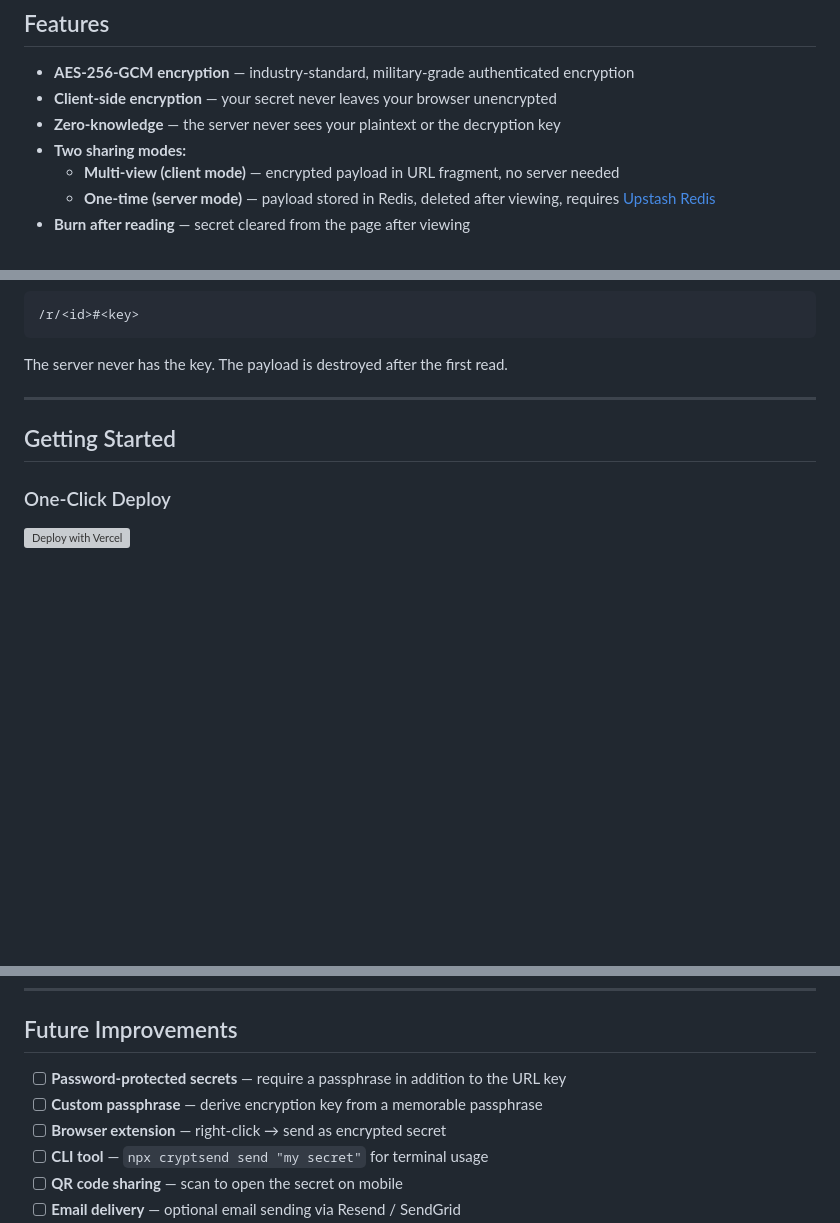
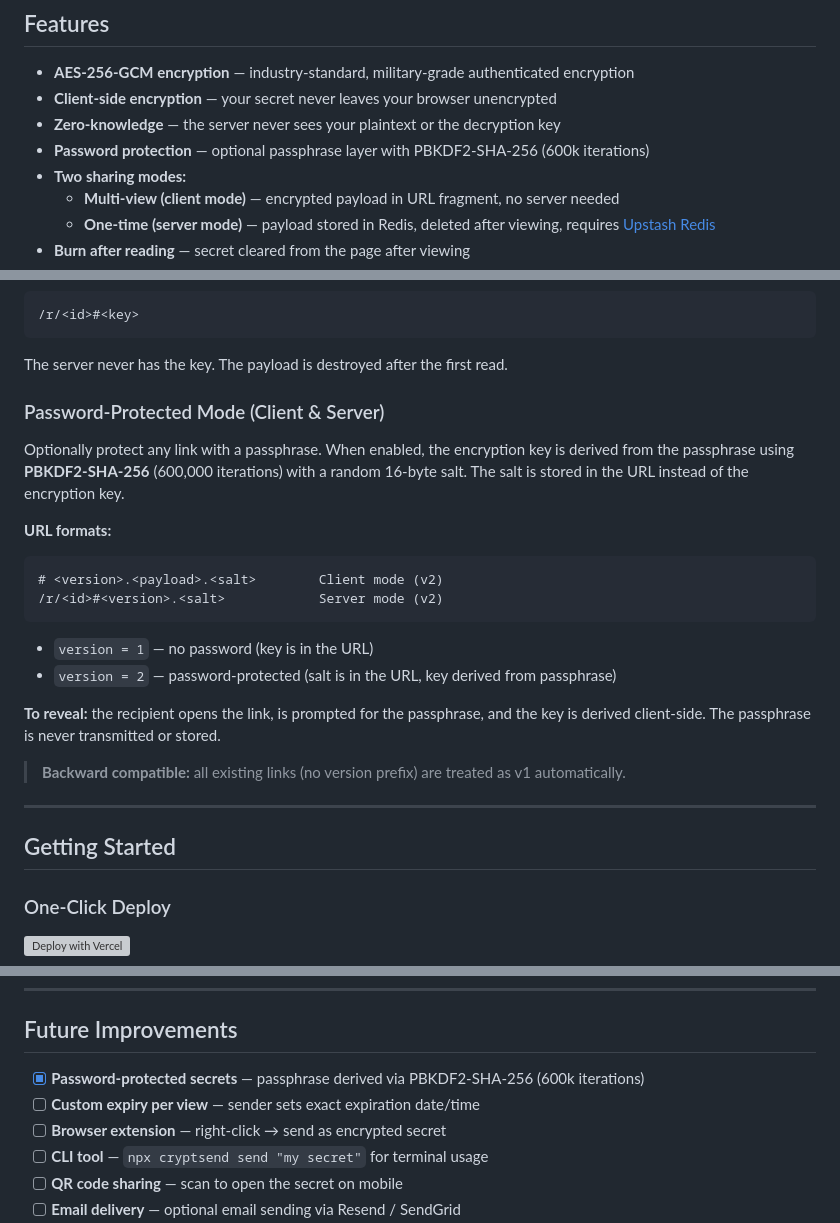
Before and after one commit to PatrykPanasiuk/cryptsend, a Markdown page: README.md, 3 parts joined by grey strips. Rendered like a GitHub page; blank space fills up the shorter version; grey boxes are pictures that could not be loaded.

Commit message:
docs: add password protection to README with security model and URL format docs

````diff
--- a/README.md
+++ b/README.md
@@ -13,6 +13,7 @@ CryptSend lets you share passwords, tokens, and other sensitive data with a sing
 - **AES-256-GCM encryption** — industry-standard, military-grade authenticated encryption
 - **Client-side encryption** — your secret never leaves your browser unencrypted
 - **Zero-knowledge** — the server never sees your plaintext or the decryption key
+- **Password protection** — optional passphrase layer with PBKDF2-SHA-256 (600k iterations)
 - **Two sharing modes:**
   - **Multi-view (client mode)** — encrypted payload in URL fragment, no server needed
   - **One-time (server mode)** — payload stored in Redis, deleted after viewing, requires [Upstash Redis](https://upstash.com)
@@ -53,6 +54,24 @@ The encrypted payload is stored on the server (Redis). The URL contains an ID to
 ```
 
 The server never has the key. The payload is destroyed after the first read.
+
+### Password-Protected Mode (Client & Server)
+
+Optionally protect any link with a passphrase. When enabled, the encryption key is derived from the passphrase using **PBKDF2-SHA-256** (600,000 iterations) with a random 16-byte salt. The salt is stored in the URL instead of the encryption key.
+
+**URL formats:**
+
+```
+# <version>.<payload>.<salt>        Client mode (v2)
+/r/<id>#<version>.<salt>            Server mode (v2)
+```
+
+- `version = 1` — no password (key is in the URL)
+- `version = 2` — password-protected (salt is in the URL, key derived from passphrase)
+
+**To reveal:** the recipient opens the link, is prompted for the passphrase, and the key is derived client-side. The passphrase is never transmitted or stored.
+
+> **Backward compatible:** all existing links (no version prefix) are treated as v1 automatically.
 
 ---
 
@@ -225,8 +245,8 @@ Retrieve a secret. The secret is **deleted immediately** after retrieval (one-ti
 
 ## Future Improvements
 
-- [ ] **Password-protected secrets** — require a passphrase in addition to the URL key
-- [ ] **Custom passphrase** — derive encryption key from a memorable passphrase
+- [x] **Password-protected secrets** — passphrase derived via PBKDF2-SHA-256 (600k iterations)
+- [ ] **Custom expiry per view** — sender sets exact expiration date/time
 - [ ] **Browser extension** — right-click → send as encrypted secret
 - [ ] **CLI tool** — `npx cryptsend send "my secret"` for terminal usage
 - [ ] **QR code sharing** — scan to open the secret on mobile
````
Also changed, not shown: other parts of README.md (+1 -0 lines).
